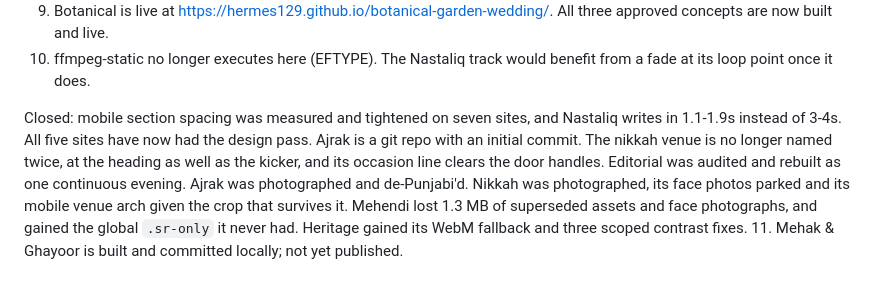
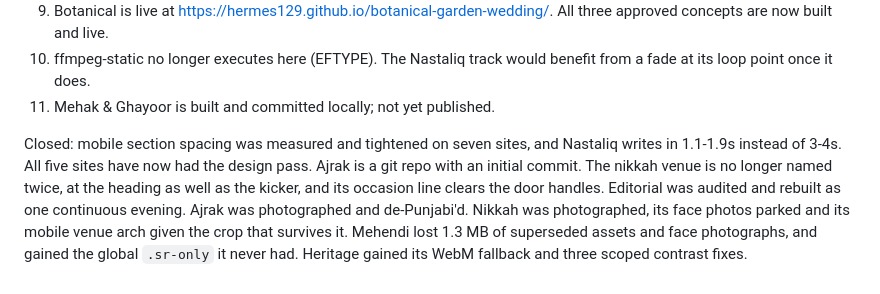
Before and after one commit to hermes129/Invitation, a Markdown page: .claude/DECISIONS.md, the part around the change. Rendered like a GitHub page.

Commit message:
Put the open items back in order
Co-Authored-By: Claude Opus 5.5 <noreply@anthropic.com>

```diff
--- a/.claude/DECISIONS.md
+++ b/.claude/DECISIONS.md
@@ -748,6 +748,7 @@ keyboard and focus lands on main.
    All three approved concepts are now built and live.
 10. ffmpeg-static no longer executes here (EFTYPE). The Nastaliq track would
     benefit from a fade at its loop point once it does.
+11. Mehak & Ghayoor is built and committed locally; not yet published.
 
 Closed: mobile section spacing was measured and tightened on seven sites, and Nastaliq writes in 1.1-1.9s instead of 3-4s. All five sites have now had the design pass. Ajrak is a git repo with
 an initial commit. The nikkah venue is no longer named twice, at the heading as
@@ -757,4 +758,3 @@ de-Punjabi'd. Nikkah was photographed, its face photos parked and its mobile
 venue arch given the crop that survives it. Mehendi lost 1.3 MB of superseded
 assets and face photographs, and gained the global `.sr-only` it never had.
 Heritage gained its WebM fallback and three scoped contrast fixes.
-11. Mehak & Ghayoor is built and committed locally; not yet published.
```
